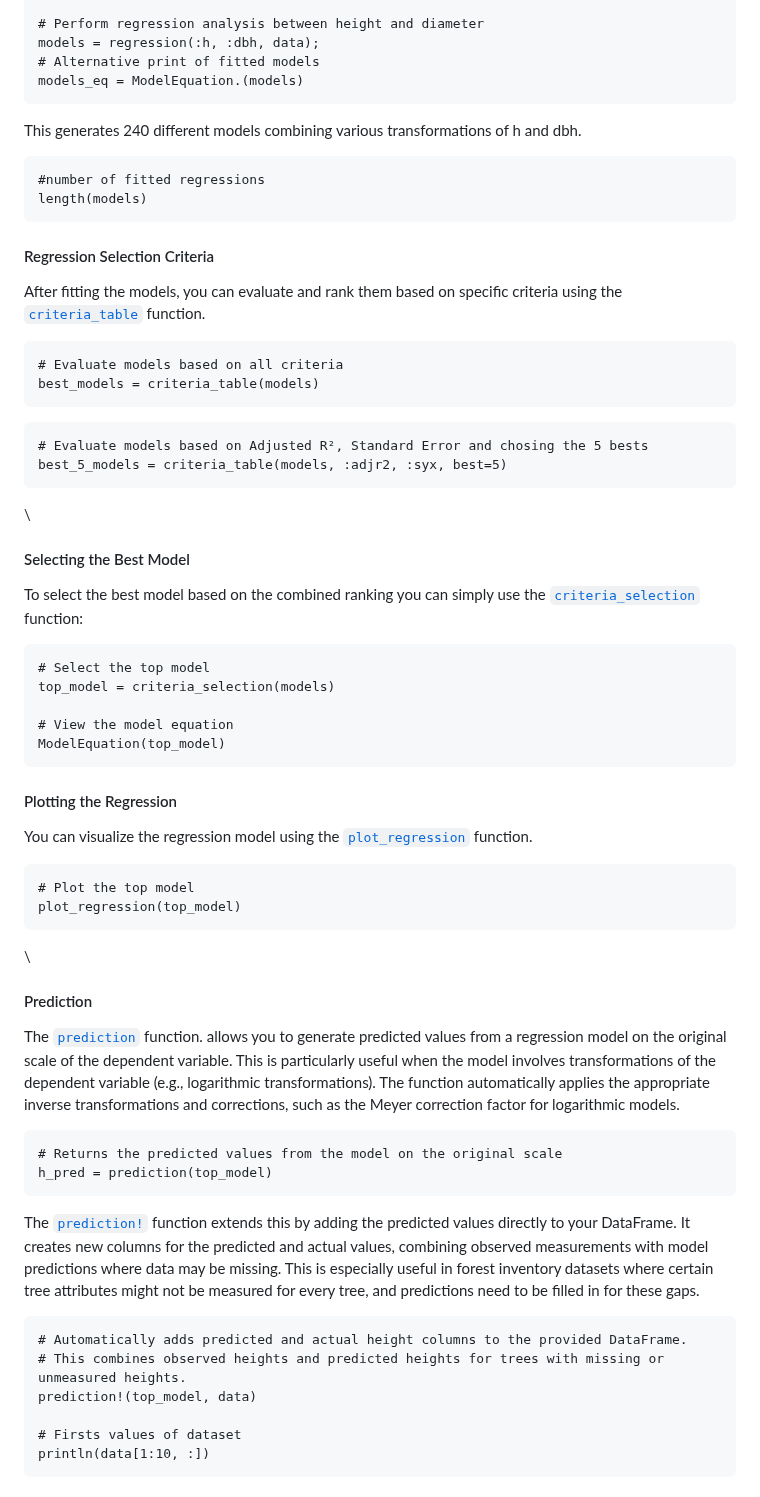
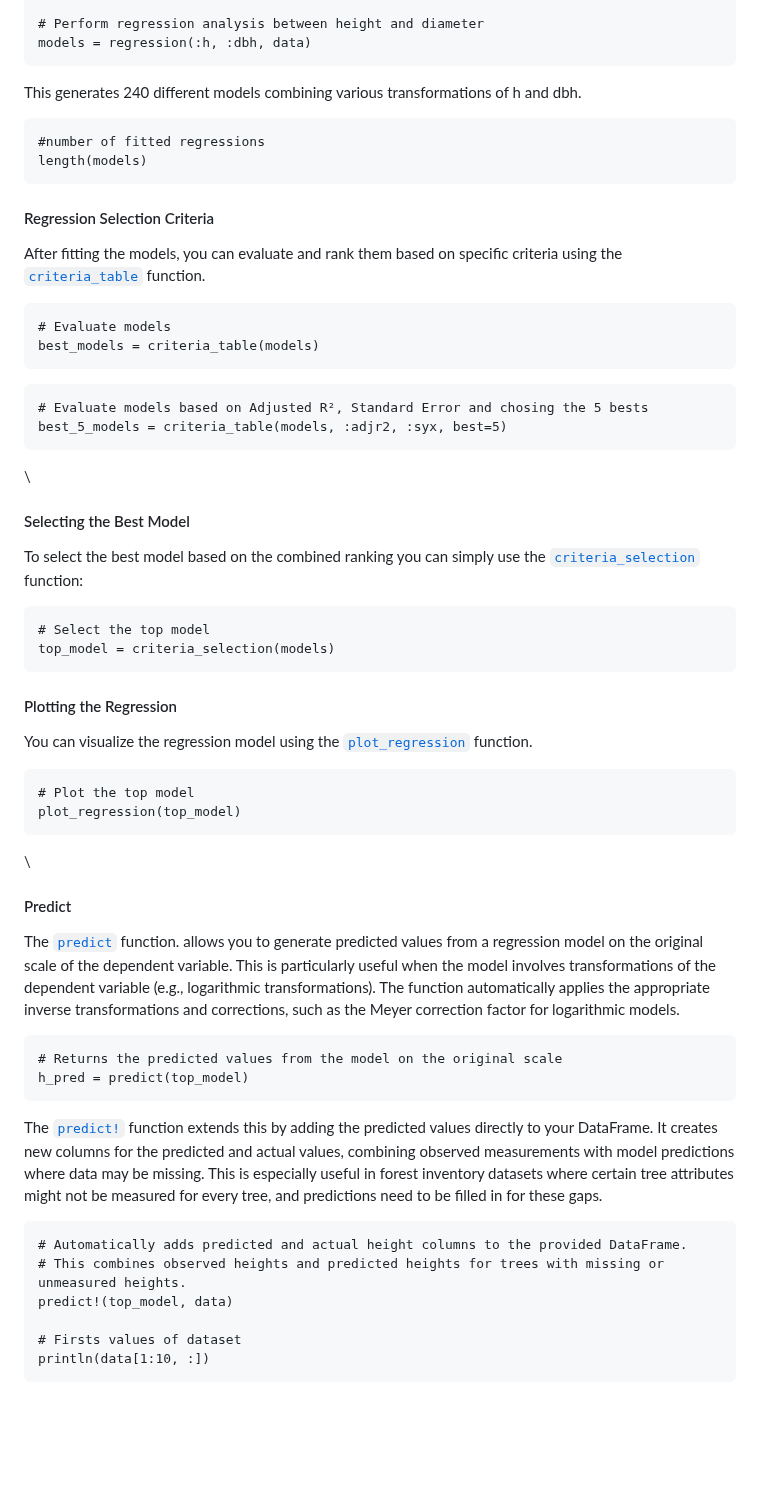
Before and after one commit to marcosdanieldasilva/ForestMensuration.jl, a Markdown page: docs/src/tutorial.md, the part around the change. Rendered like a GitHub page; blank space fills up the shorter version.

Commit message:
tutorial fix

````diff
--- a/docs/src/tutorial.md
+++ b/docs/src/tutorial.md
@@ -122,9 +122,7 @@ data = DataFrame(
 )
 
 # Perform regression analysis between height and diameter
-models = regression(:h, :dbh, data);
-# Alternative print of fitted models
-models_eq = ModelEquation.(models)
+models = regression(:h, :dbh, data)
 ```
 
 This generates 240 different models combining various transformations of h and dbh.
@@ -139,7 +137,7 @@ length(models)
 After fitting the models, you can evaluate and rank them based on specific criteria using the [`criteria_table`](@ref) function.
 
 ```@example regression_data
-# Evaluate models based on all criteria
+# Evaluate models
 best_models = criteria_table(models)
 ```
 
@@ -157,9 +155,6 @@ To select the best model based on the combined ranking you can simply use the [`
 ```@example regression_data
 # Select the top model
 top_model = criteria_selection(models)
-
-# View the model equation
-ModelEquation(top_model)
 ```
 
 #### Plotting the Regression
@@ -173,21 +168,21 @@ plot_regression(top_model)
 
 \
 
-#### Prediction
+#### Predict
 
-The [`prediction`](@ref) function. allows you to generate predicted values from a regression model on the original scale of the dependent variable. This is particularly useful when the model involves transformations of the dependent variable (e.g., logarithmic transformations). The function automatically applies the appropriate inverse transformations and corrections, such as the Meyer correction factor for logarithmic models.
+The [`predict`](@ref) function. allows you to generate predicted values from a regression model on the original scale of the dependent variable. This is particularly useful when the model involves transformations of the dependent variable (e.g., logarithmic transformations). The function automatically applies the appropriate inverse transformations and corrections, such as the Meyer correction factor for logarithmic models.
 
 ```@example regression_data
 # Returns the predicted values from the model on the original scale
-h_pred = prediction(top_model)
+h_pred = predict(top_model)
 ```
 
-The [`prediction!`](@ref) function extends this by adding the predicted values directly to your DataFrame. It creates new columns for the predicted and actual values, combining observed measurements with model predictions where data may be missing. This is especially useful in forest inventory datasets where certain tree attributes might not be measured for every tree, and predictions need to be filled in for these gaps.
+The [`predict!`](@ref) function extends this by adding the predicted values directly to your DataFrame. It creates new columns for the predicted and actual values, combining observed measurements with model predictions where data may be missing. This is especially useful in forest inventory datasets where certain tree attributes might not be measured for every tree, and predictions need to be filled in for these gaps.
 
 ```@example regression_data
 # Automatically adds predicted and actual height columns to the provided DataFrame.
 # This combines observed heights and predicted heights for trees with missing or unmeasured heights.
-prediction!(top_model, data)
+predict!(top_model, data)
 
 # Firsts values of dataset
 println(data[1:10, :])
````
